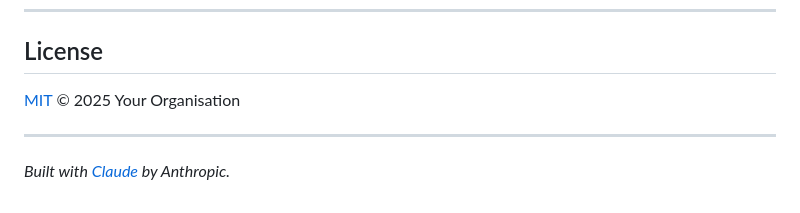
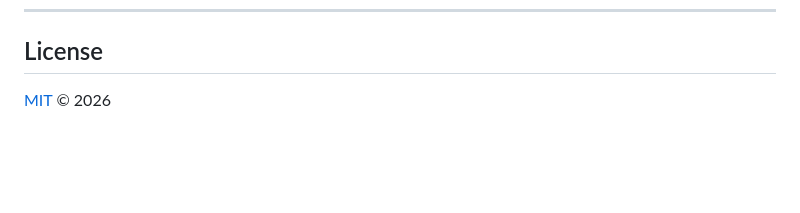
Before and after one commit to williamhallpreston/instrument-innovation-agent, a Markdown page: README.md, the part around the change. GitHub-like rendering; blank space fills up the shorter version.

Commit message:
docs: update README — <update>

```diff
--- a/README.md
+++ b/README.md
@@ -261,8 +261,4 @@ This project follows the [Contributor Covenant v2.1](CODE_OF_CONDUCT.md). By par
 
 ## License
 
-[MIT](LICENSE) © 2025 Your Organisation
-
----
-
-*Built with [Claude](https://claude.ai) by Anthropic.*
+[MIT](LICENSE) © 2026
```
